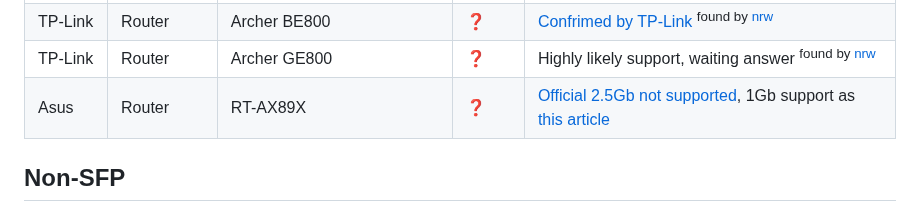
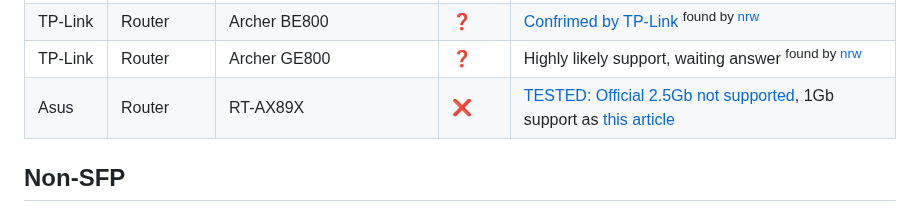
Before and after one commit to Anime4000/RTL960x, a Markdown page: Docs/2.5Gb.md, the part around the change. Rendered like a GitHub page.

Commit message:
Asus RT-AX89X not support HiSGMII
Dear Asus, please make router that support HiSGMII

```diff
--- a/Docs/2.5Gb.md
+++ b/Docs/2.5Gb.md
@@ -37,7 +37,7 @@ RTL960x has 3 different 2.5Gb Mode:
 | TP-Link  | VPN Router | ER2260T               | ✔ | [`flash set LAN_SDS_MODE 4`](https://github.com/Anime4000/RTL960x/issues/17#issuecomment-1225109484), <sup>found by [@randolphling](https://github.com/randolphling)</sup>  |
 | TP-Link  | Router     | Archer BE800          | ❓ | [Confrimed by TP-Link](http://ibb.co/8xMjmdb) <sup>found by [nrw](https://forum.lowyat.net/index.php?showuser=839762)</sup> |
 | TP-Link  | Router     | Archer GE800          | ❓ | Highly likely support, waiting answer <sup>found by [nrw](https://forum.lowyat.net/index.php?showuser=839762)</sup> |
-| Asus     | Router     | RT-AX89X              | ❓ | [Official 2.5Gb not supported](https://www.asus.com/support/FAQ/1044066/), 1Gb support as [this article](https://www.gearrice.com/update/how-to-configure-the-asus-rt-ax89x-router-with-an-sfp-ont-for-fiber/) |
+| Asus     | Router     | RT-AX89X              | ❌ | [TESTED: Official 2.5Gb not supported](https://www.asus.com/support/FAQ/1044066/), 1Gb support as [this article](https://www.gearrice.com/update/how-to-configure-the-asus-rt-ax89x-router-with-an-sfp-ont-for-fiber/) |
 
 ## Non-SFP
 In this section for Router that has 2.5GbE WAN and LAN where need to use Media Converter for GPON ONU SFP
```
